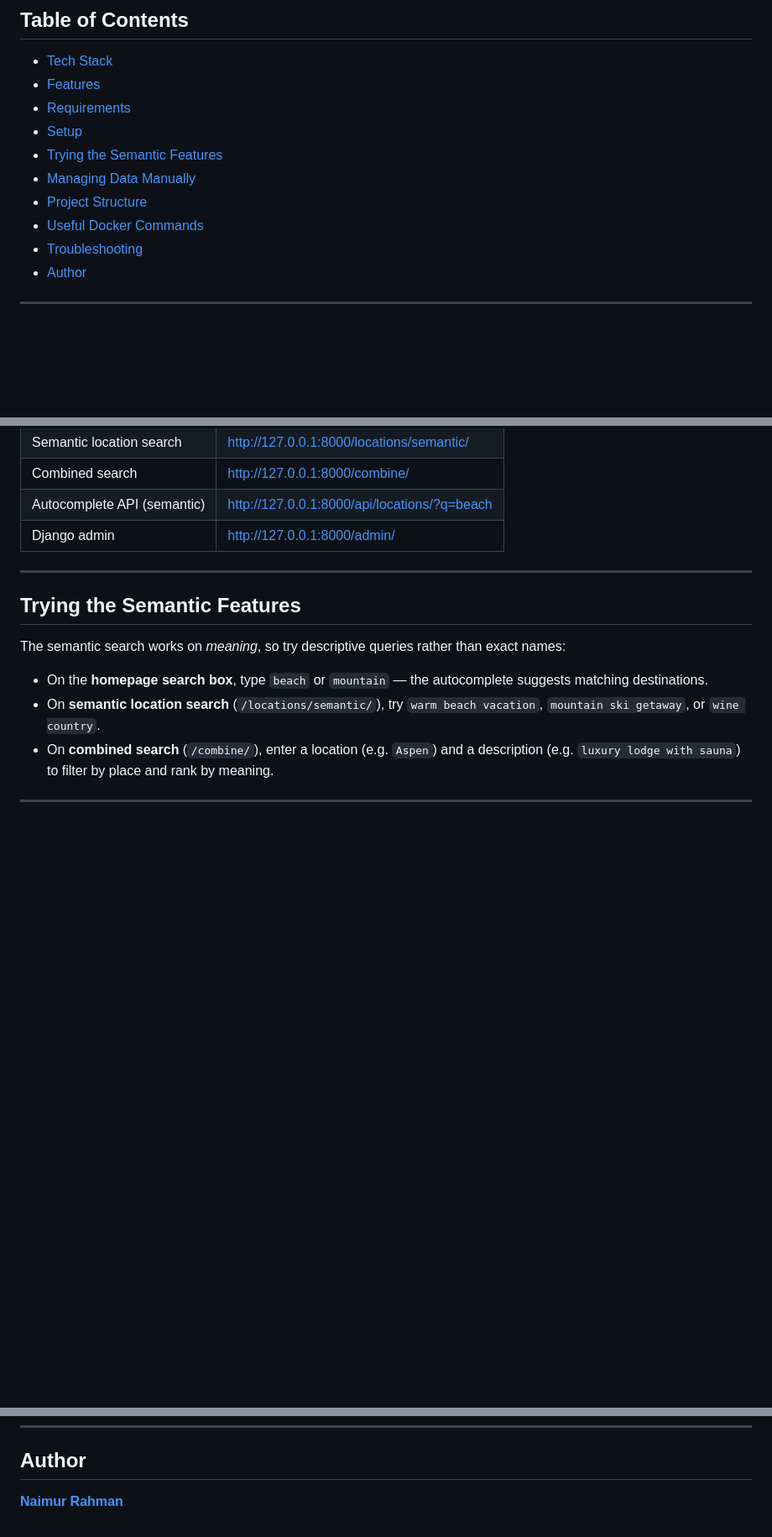
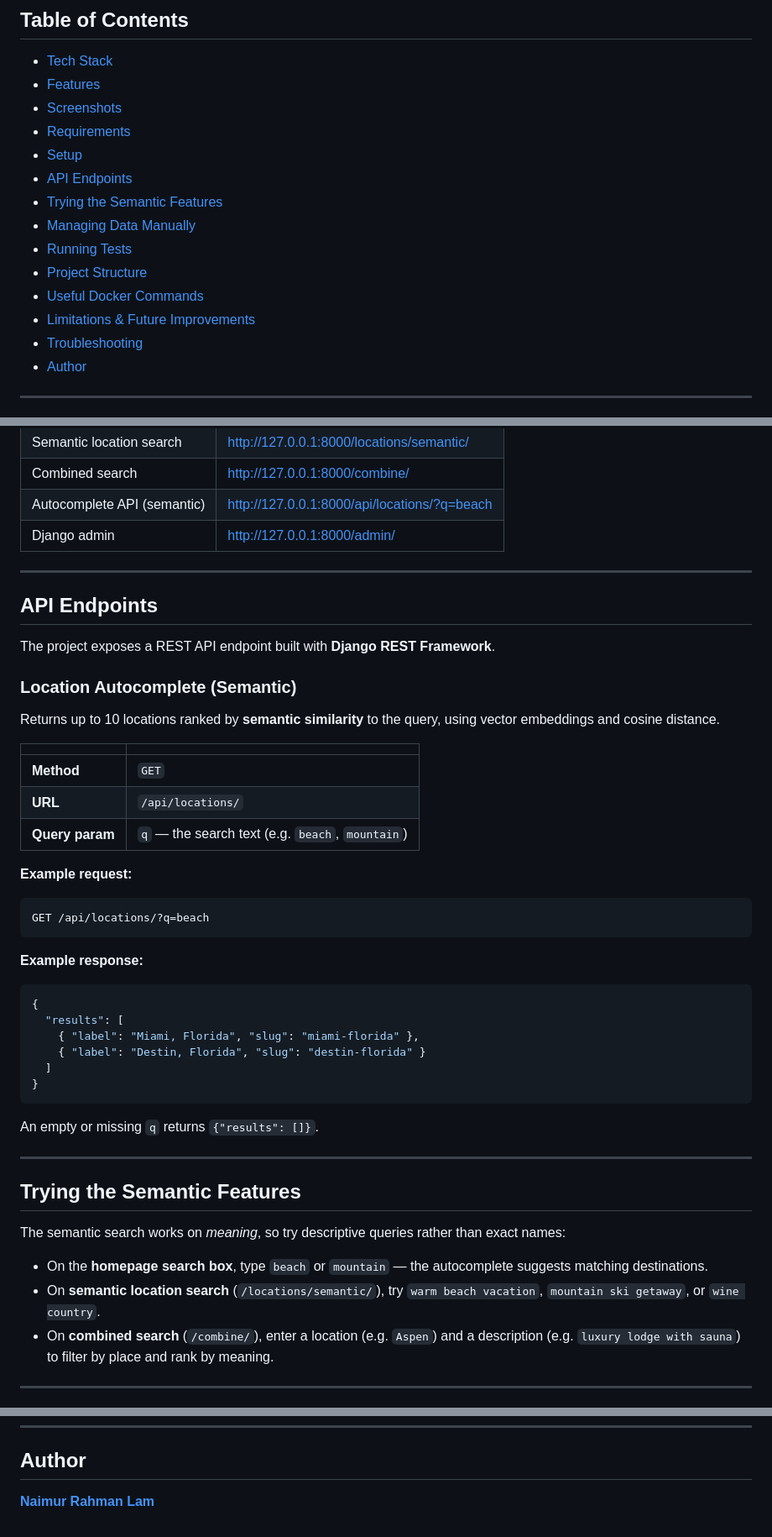
Before and after one commit to NaimurRahmannn/Property_Management_System_Lam, a Markdown page: README.md, 3 parts joined by grey strips. Shown at 84% size. GitHub-like rendering; blank space fills up the shorter version.

````diff
--- a/README.md
+++ b/README.md
@@ -10,12 +10,16 @@ The project lets you browse rental properties, search by destination, view prope
 
 - [Tech Stack](#tech-stack)
 - [Features](#features)
+- [Screenshots](#screenshots)
 - [Requirements](#requirements)
 - [Setup](#setup)
+- [API Endpoints](#api-endpoints)
 - [Trying the Semantic Features](#trying-the-semantic-features)
 - [Managing Data Manually](#managing-data-manually)
+- [Running Tests](#running-tests)
 - [Project Structure](#project-structure)
 - [Useful Docker Commands](#useful-docker-commands)
+- [Limitations & Future Improvements](#limitations--future-improvements)
 - [Troubleshooting](#troubleshooting)
 - [Author](#author)
 
@@ -132,6 +158,41 @@ docker compose exec web python manage.py createsuperuser
 
 ---
 
+## API Endpoints
+
+The project exposes a REST API endpoint built with **Django REST Framework**.
+
+### Location Autocomplete (Semantic)
+
+Returns up to 10 locations ranked by **semantic similarity** to the query, using vector embeddings and cosine distance.
+
+| | |
+|---|---|
+| **Method** | `GET` |
+| **URL** | `/api/locations/` |
+| **Query param** | `q` — the search text (e.g. `beach`, `mountain`) |
+
+**Example request:**
+
+```
+GET /api/locations/?q=beach
+```
+
+**Example response:**
+
+```json
+{
+  "results": [
+    { "label": "Miami, Florida", "slug": "miami-florida" },
+    { "label": "Destin, Florida", "slug": "destin-florida" }
+  ]
+}
+```
+
+An empty or missing `q` returns `{"results": []}`.
+
+---
+
 ## Trying the Semantic Features
 
 The semantic search works on *meaning*, so try descriptive queries rather than exact names:
@@ -232,4 +319,4 @@ docker compose exec web python manage.py generate_location_embeddings
 
 ## Author
 
-**[Naimur Rahman](https://github.com/NaimurRahmannn)**
+**[Naimur Rahman Lam](https://github.com/NaimurRahmannn)**
````
Also changed, not shown: other parts of README.md (+49 -1 lines), docs/Home.png (added), docs/combine.png (added), docs/detail.png (added), docs/search.png (added), docs/semantic_location.png (added), 1 other file.
